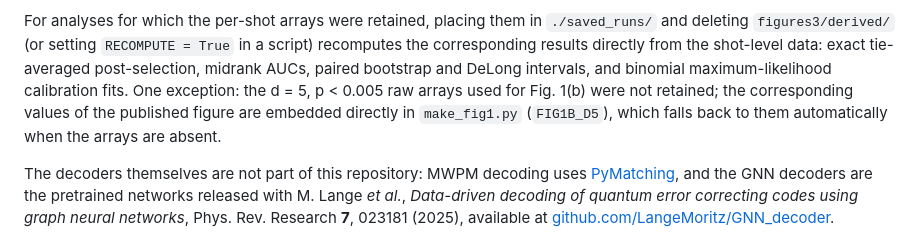
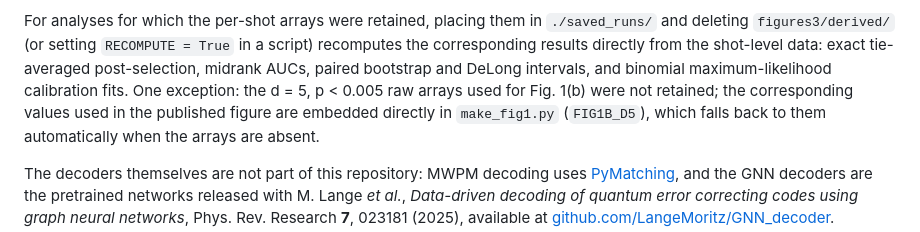
Before and after one commit to DavidDentelski/GNN-confidence-score, a Markdown page: README.md, the part around the change. Rendered like a GitHub page.

```diff
--- a/README.md
+++ b/README.md
@@ -46,7 +46,7 @@ For analyses for which the per-shot arrays were retained, placing them in
 from the shot-level data: exact tie-averaged post-selection, midrank AUCs,
 paired bootstrap and DeLong intervals, and binomial maximum-likelihood
 calibration fits. One exception: the d = 5, p < 0.005 raw arrays used for
-Fig. 1(b) were not retained; the corresponding values of the published figure
+Fig. 1(b) were not retained; the corresponding values used in the published figure
 are embedded directly in `make_fig1.py` (`FIG1B_D5`), which falls back to
 them automatically when the arrays are absent.
 
```
